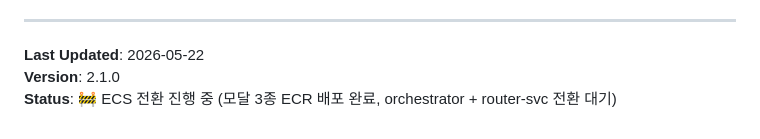
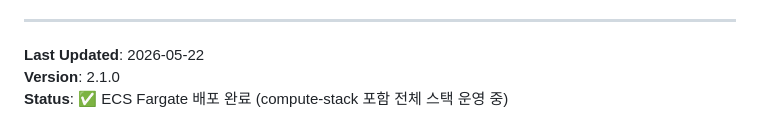
Before and after one commit to jeongawon/AWS-EMON-Medical-Project, a Markdown page: README.md, the part around the change. GitHub-like rendering.

Commit message:
docs: fix deployment status

```diff
--- a/README.md
+++ b/README.md
@@ -315,4 +315,4 @@ aws cloudformation deploy --stack-name say2-6team-monitoring \
 
 **Last Updated**: 2026-05-22
 **Version**: 2.1.0
-**Status**: 🚧 ECS 전환 진행 중 (모달 3종 ECR 배포 완료, orchestrator + router-svc 전환 대기)
+**Status**: ✅ ECS Fargate 배포 완료 (compute-stack 포함 전체 스택 운영 중)
```
